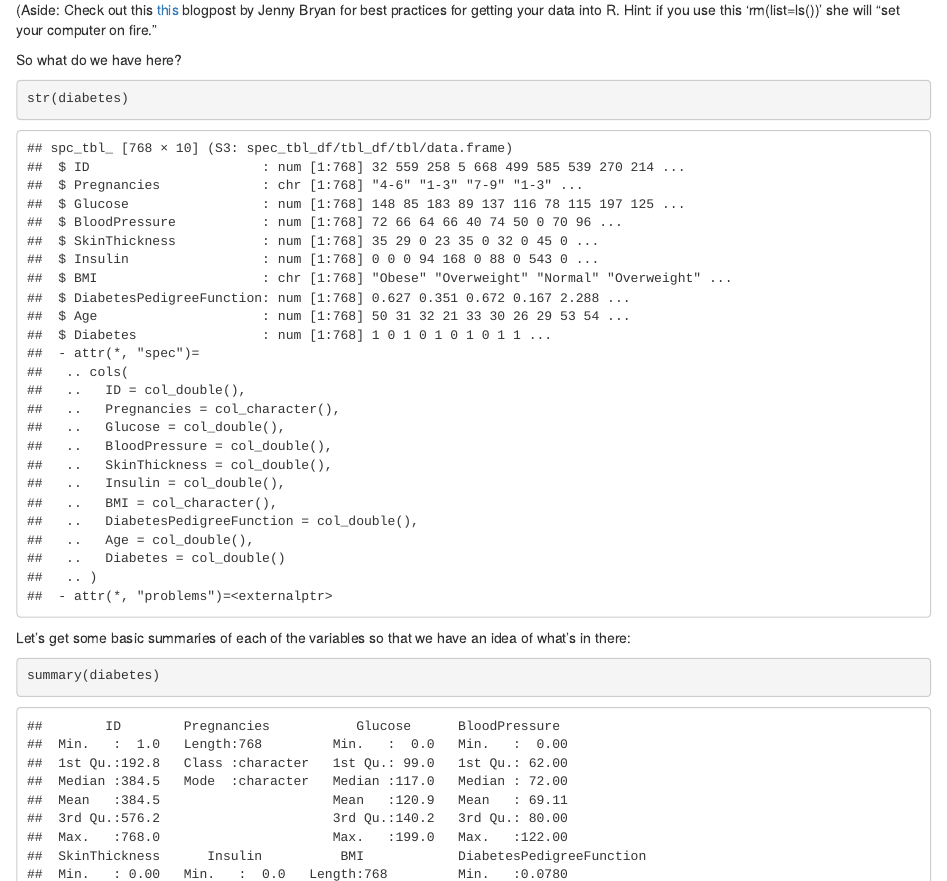
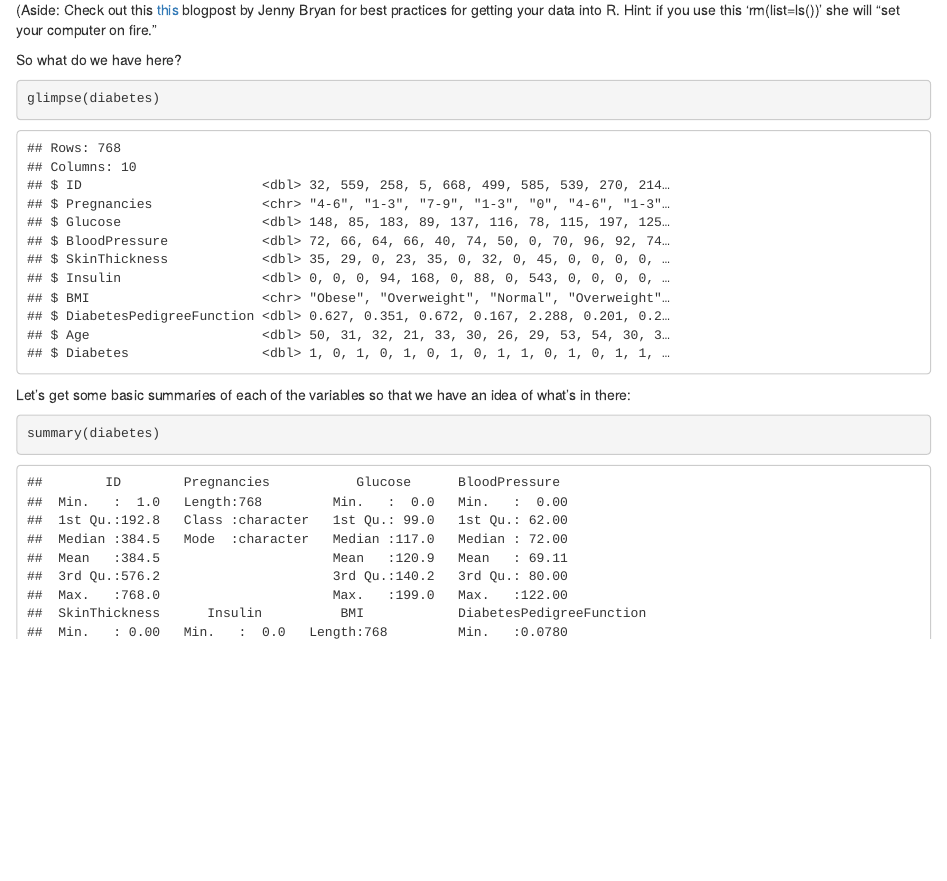
Before and after one commit to KateJohnson/ISPORDataWrangling, an R Markdown document (Notes_and_Exercises.Rmd): the page in a window 1100 px wide, from 1100 px down. Rendered offline with R 4.5, knitr and Pandoc, with nearby package versions.

Commit message:
small change

````diff
--- a/Notes_and_Exercises.Rmd
+++ b/Notes_and_Exercises.Rmd
@@ -40,7 +40,7 @@ diabetes <- read_csv(here("Data/diabetes.csv"))
 So what do we have here?
 
 ```{r}
-str(diabetes)
+glimpse(diabetes)
 ```
 
 Let's get some basic summaries of each of the variables so that we have an idea of what's in there:
````
